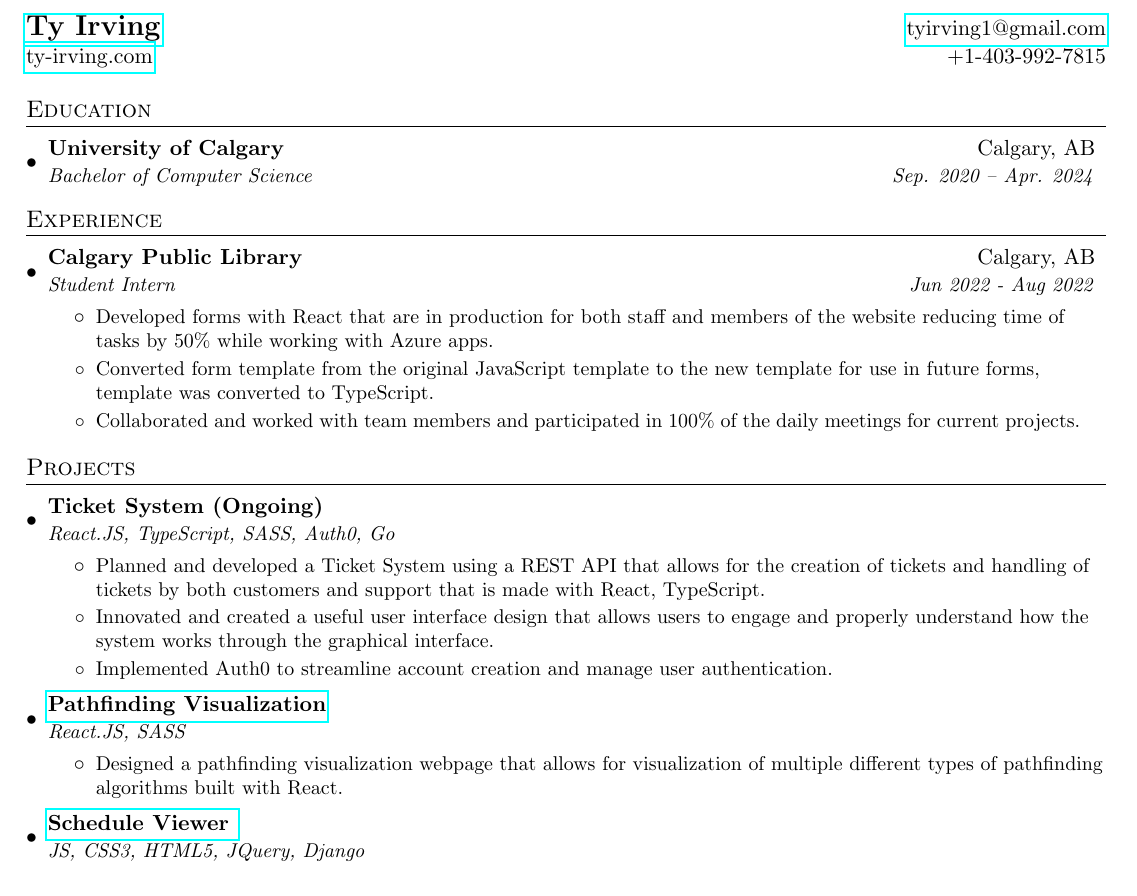
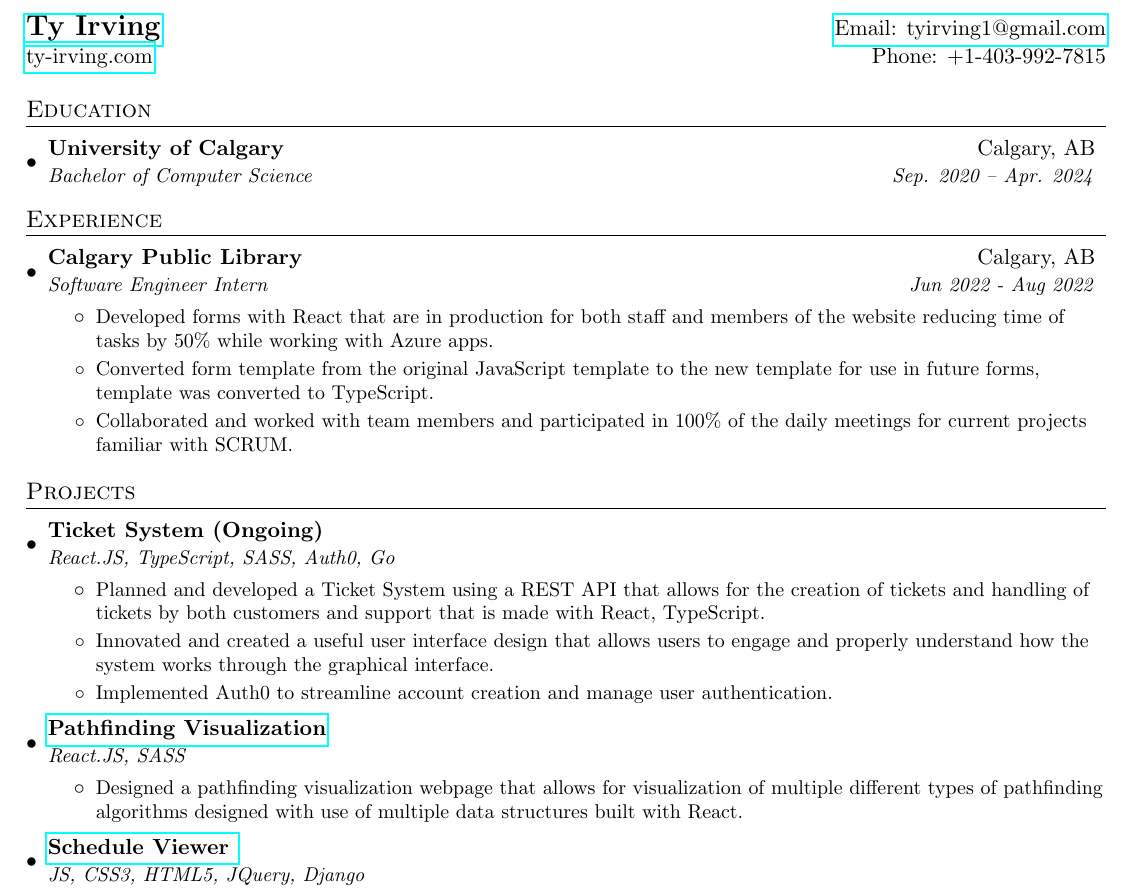
Before and after one commit to Ty-Irving/resume, a LaTeX CV (resume.tex): part of the page, cut so that both start at the same text. Compiled offline with pdfLaTeX.

Commit message:
Final changes to resume

```diff
--- a/resume.tex
+++ b/resume.tex
@@ -76,8 +76,8 @@
 
 %----------HEADING-----------------
 \begin{tabular*}{\textwidth}{l@{\extracolsep{\fill}}r}
-  \textbf{\href{https://ty-irving.com/}{\Large Ty Irving}} & \href{mailto:tyirving1@gmail.com}{tyirving1@gmail.com}\\
-  \href{https://ty-irving.com/}{ty-irving.com} & +1-403-992-7815 \\
+  \textbf{\href{https://ty-irving.com/}{\Large Ty Irving}} & \href{mailto:tyirving1@gmail.com}{Email: tyirving1@gmail.com}\\
+  \href{https://ty-irving.com/}{ty-irving.com} & Phone: +1-403-992-7815 \\
 \end{tabular*}
 
 
@@ -96,7 +96,7 @@
 
     \resumeSubheading
       {Calgary Public Library}{Calgary, AB}
-      {Student Intern}{Jun 2022 - Aug 2022}
+      {Software Engineer Intern }{Jun 2022 - Aug 2022}
       \resumeItemListStart
         \resumeItem{}
           { Developed forms with React that are in production for both staff and members of the website reducing time of tasks by 50\% while working with Azure apps.}
@@ -104,7 +104,7 @@
 	          { Converted form template from the original JavaScript template to the new template for use in future forms, template was converted
 	          to TypeScript. }
         \resumeItem{}
-          { Collaborated and worked with team members and participated in 100\% of the daily meetings for current projects. }
+          { Collaborated and worked with team members and participated in 100\% of the daily meetings for current projects familiar with SCRUM. }
       \resumeItemListEnd
 
 
@@ -133,7 +133,7 @@
       {React.JS, SASS}{}
       \resumeItemListStart
         \resumeItem{}
-          { Designed a pathfinding visualization webpage that allows for visualization of multiple different types of pathfinding algorithms built with React.}
+          { Designed a pathfinding visualization webpage that allows for visualization of multiple different types of pathfinding algorithms designed with use of multiple data structures built with React.}
       \resumeItemListEnd
 
           \resumeSubheading
```
Also changed, not shown: resume.pdf, 1 other file.
